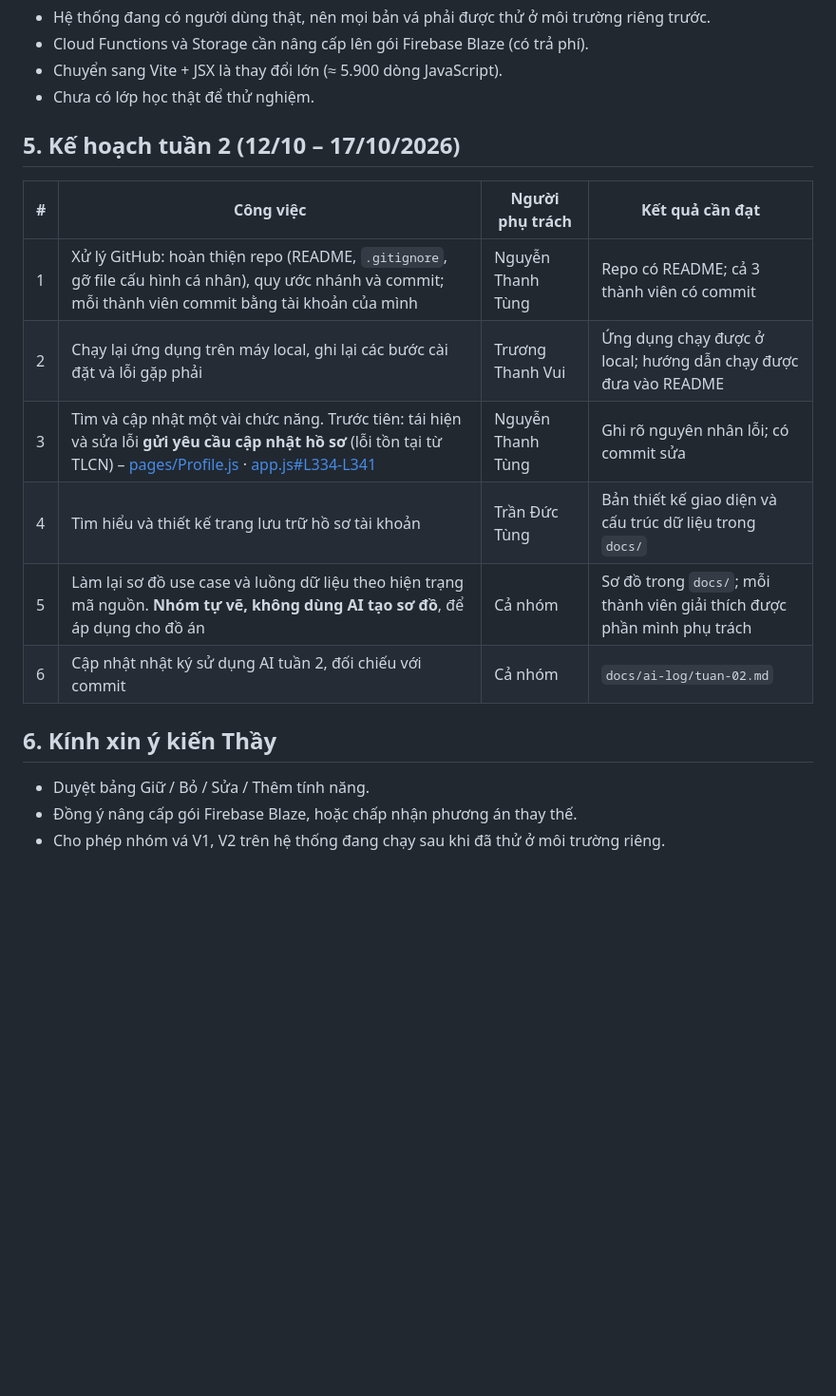
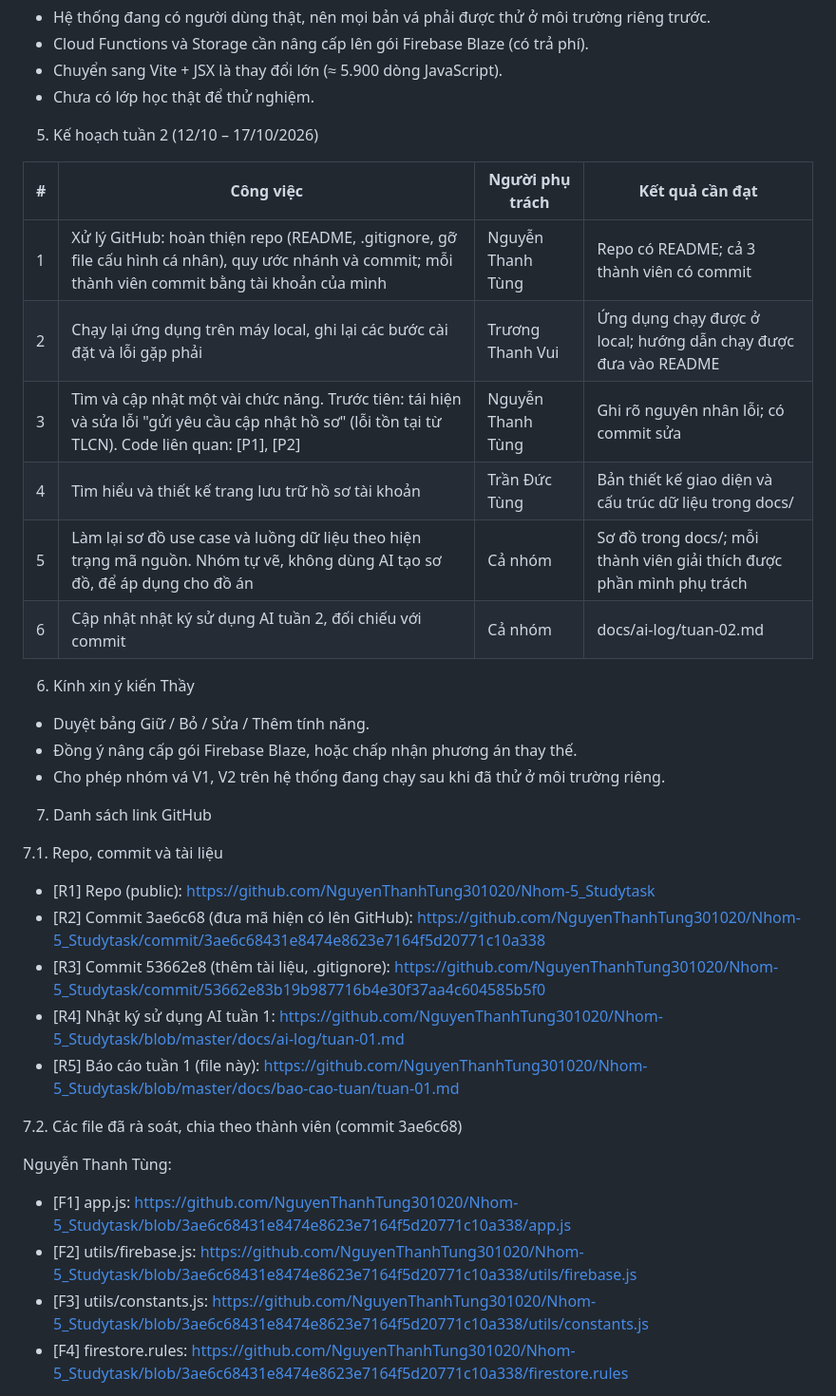
Before and after one commit to NguyenThanhTung301020/Nhom-5_Studytask, a Markdown page: docs/bao-cao-tuan/tuan-01.md, the part around one of its changes. Shown at 95% size. Rendered like a GitHub page; blank space fills up the shorter version.

```diff
--- a/docs/bao-cao-tuan/tuan-01.md
+++ b/docs/bao-cao-tuan/tuan-01.md
@@ -47,19 +51,38 @@ Các vấn đề trên mới được xác định bằng cách đọc mã; nhó
 - Chuyển sang Vite + JSX là thay đổi lớn (≈ 5.900 dòng JavaScript).
 - Chưa có lớp học thật để thử nghiệm.
 
-## 5. Kế hoạch tuần 2 (12/10 – 17/10/2026)
+5. Kế hoạch tuần 2 (12/10 – 17/10/2026)
 
 | # | Công việc | Người phụ trách | Kết quả cần đạt |
 |---|---|---|---|
-| 1 | Xử lý GitHub: hoàn thiện repo (README, `.gitignore`, gỡ file cấu hình cá nhân), quy ước nhánh và commit; mỗi thành viên commit bằng tài khoản của mình | Nguyễn Thanh Tùng | Repo có README; cả 3 thành viên có commit |
+| 1 | Xử lý GitHub: hoàn thiện repo (README, .gitignore, gỡ file cấu hình cá nhân), quy ước nhánh và commit; mỗi thành viên commit bằng tài khoản của mình | Nguyễn Thanh Tùng | Repo có README; cả 3 thành viên có commit |
 | 2 | Chạy lại ứng dụng trên máy local, ghi lại các bước cài đặt và lỗi gặp phải | Trương Thanh Vui | Ứng dụng chạy được ở local; hướng dẫn chạy được đưa vào README |
-| 3 | Tìm và cập nhật một vài chức năng. Trước tiên: tái hiện và sửa lỗi **gửi yêu cầu cập nhật hồ sơ** (lỗi tồn tại từ TLCN) – [pages/Profile.js](https://github.com/NguyenThanhTung301020/Nhom-5_Studytask/blob/3ae6c68431e8474e8623e7164f5d20771c10a338/pages/Profile.js) · [app.js#L334-L341](https://github.com/NguyenThanhTung301020/Nhom-5_Studytask/blob/3ae6c68431e8474e8623e7164f5d20771c10a338/app.js#L334-L341) | Nguyễn Thanh Tùng | Ghi rõ nguyên nhân lỗi; có commit sửa |
-| 4 | Tìm hiểu và thiết kế trang lưu trữ hồ sơ tài khoản | Trần Đức Tùng | Bản thiết kế giao diện và cấu trúc dữ liệu trong `docs/` |
-| 5 | Làm lại sơ đồ use case và luồng dữ liệu theo hiện trạng mã nguồn. **Nhóm tự vẽ, không dùng AI tạo sơ đồ**, để áp dụng cho đồ án | Cả nhóm | Sơ đồ trong `docs/`; mỗi thành viên giải thích được phần mình phụ trách |
-| 6 | Cập nhật nhật ký sử dụng AI tuần 2, đối chiếu với commit | Cả nhóm | `docs/ai-log/tuan-02.md` |
+| 3 | Tìm và cập nhật một vài chức năng. Trước tiên: tái hiện và sửa lỗi "gửi yêu cầu cập nhật hồ sơ" (lỗi tồn tại từ TLCN). Code liên quan: [P1], [P2] | Nguyễn Thanh Tùng | Ghi rõ nguyên nhân lỗi; có commit sửa |
+| 4 | Tìm hiểu và thiết kế trang lưu trữ hồ sơ tài khoản | Trần Đức Tùng | Bản thiết kế giao diện và cấu trúc dữ liệu trong docs/ |
+| 5 | Làm lại sơ đồ use case và luồng dữ liệu theo hiện trạng mã nguồn. Nhóm tự vẽ, không dùng AI tạo sơ đồ, để áp dụng cho đồ án | Cả nhóm | Sơ đồ trong docs/; mỗi thành viên giải thích được phần mình phụ trách |
+| 6 | Cập nhật nhật ký sử dụng AI tuần 2, đối chiếu với commit | Cả nhóm | docs/ai-log/tuan-02.md |
 
-## 6. Kính xin ý kiến Thầy
+6. Kính xin ý kiến Thầy
 
 - Duyệt bảng Giữ / Bỏ / Sửa / Thêm tính năng.
 - Đồng ý nâng cấp gói Firebase Blaze, hoặc chấp nhận phương án thay thế.
 - Cho phép nhóm vá V1, V2 trên hệ thống đang chạy sau khi đã thử ở môi trường riêng.
+
+7. Danh sách link GitHub
+
+7.1. Repo, commit và tài liệu
+
+- [R1] Repo (public): https://github.com/NguyenThanhTung301020/Nhom-5_Studytask
+- [R2] Commit 3ae6c68 (đưa mã hiện có lên GitHub): https://github.com/NguyenThanhTung301020/Nhom-5_Studytask/commit/3ae6c68431e8474e8623e7164f5d20771c10a338
+- [R3] Commit 53662e8 (thêm tài liệu, .gitignore): https://github.com/NguyenThanhTung301020/Nhom-5_Studytask/commit/53662e83b19b987716b4e30f37aa4c604585b5f0
+- [R4] Nhật ký sử dụng AI tuần 1: https://github.com/NguyenThanhTung301020/Nhom-5_Studytask/blob/master/docs/ai-log/tuan-01.md
+- [R5] Báo cáo tuần 1 (file này): https://github.com/NguyenThanhTung301020/Nhom-5_Studytask/blob/master/docs/bao-cao-tuan/tuan-01.md
+
+7.2. Các file đã rà soát, chia theo thành viên (commit 3ae6c68)
+
+Nguyễn Thanh Tùng:
+- [F1] app.js: https://github.com/NguyenThanhTung301020/Nhom-5_Studytask/blob/3ae6c68431e8474e8623e7164f5d20771c10a338/app.js
+- [F2] utils/firebase.js: https://github.com/NguyenThanhTung301020/Nhom-5_Studytask/blob/3ae6c68431e8474e8623e7164f5d20771c10a338/utils/firebase.js
+- [F3] utils/constants.js: https://github.com/NguyenThanhTung301020/Nhom-5_Studytask/blob/3ae6c68431e8474e8623e7164f5d20771c10a338/utils/constants.js
+- [F4] firestore.rules: https://github.com/NguyenThanhTung301020/Nhom-5_Studytask/blob/3ae6c68431e8474e8623e7164f5d20771c10a338/firestore.rules
+
```
Also changed, not shown: other parts of docs/bao-cao-tuan/tuan-01.md (+65 -29 lines), docs/ai-log/tuan-01.md (+3 -2 lines).
